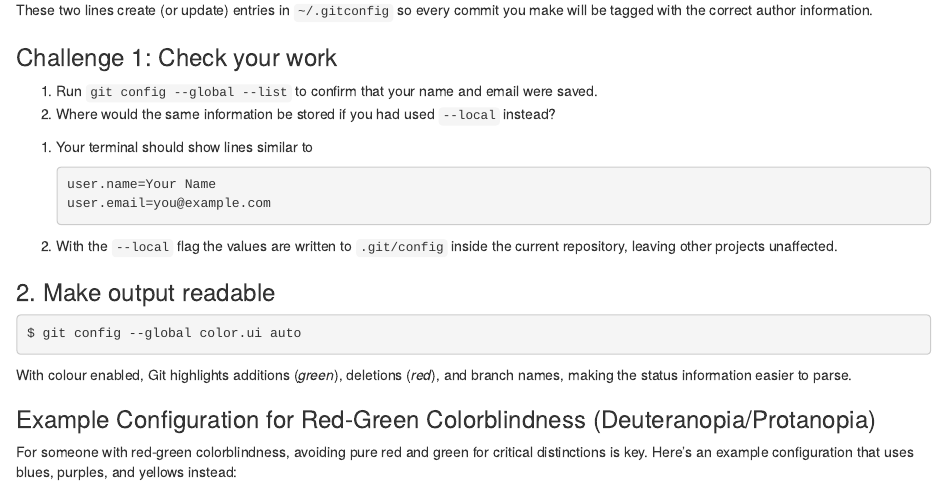
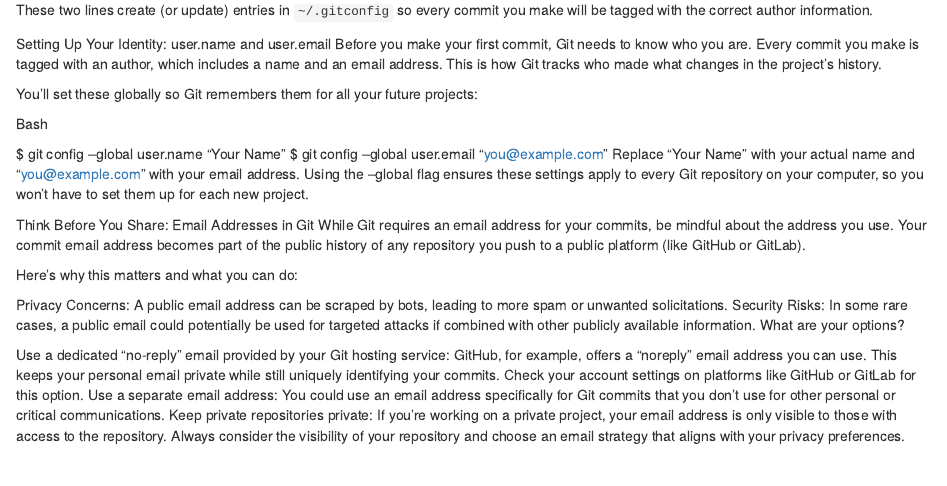
Before and after one commit to ggrimes/gitlab-novice, an R Markdown document (episodes/02-configuring-git.Rmd): the page in a window 1100 px wide, from 780 px down. Rendered offline with R 4.5, knitr and Pandoc, with nearby package versions.

Commit message:
Update 02-configuring-git.Rmd
add info on using email addresss

```diff
--- a/episodes/02-configuring-git.Rmd
+++ b/episodes/02-configuring-git.Rmd
@@ -48,6 +48,36 @@ $ git config --global user.email "you@example.com"
 
 
 These two lines create (or update) entries in `~/.gitconfig` so every commit you make will be tagged with the correct author information.
+
+
+Setting Up Your Identity: user.name and user.email
+Before you make your first commit, Git needs to know who you are. Every commit you make is tagged with an author, which includes a name and an email address. This is how Git tracks who made what changes in the project's history.
+
+You'll set these globally so Git remembers them for all your future projects:
+
+Bash
+
+$ git config --global user.name "Your Name"
+$ git config --global user.email "you@example.com"
+Replace "Your Name" with your actual name and "you@example.com" with your email address. Using the --global flag ensures these settings apply to every Git repository on your computer, so you won't have to set them up for each new project.
+
+::: callout
+
+Think Before You Share: Email Addresses in Git
+While Git requires an email address for your commits, be mindful about the address you use. Your commit email address becomes part of the public history of any repository you push to a public platform (like GitHub or GitLab).
+
+Here's why this matters and what you can do:
+
+Privacy Concerns: A public email address can be scraped by bots, leading to more spam or unwanted solicitations.
+Security Risks: In some rare cases, a public email could potentially be used for targeted attacks if combined with other publicly available information.
+What are your options?
+
+Use a dedicated "no-reply" email provided by your Git hosting service: GitHub, for example, offers a "noreply" email address you can use. This keeps your personal email private while still uniquely identifying your commits. Check your account settings on platforms like GitHub or GitLab for this option.
+Use a separate email address: You could use an email address specifically for Git commits that you don't use for other personal or critical communications.
+Keep private repositories private: If you're working on a private project, your email address is only visible to those with access to the repository.
+Always consider the visibility of your repository and choose an email strategy that aligns with your privacy preferences.
+:::
+
 
 ::::::::::::::::::::::::::::::::::::: challenge
 
```
